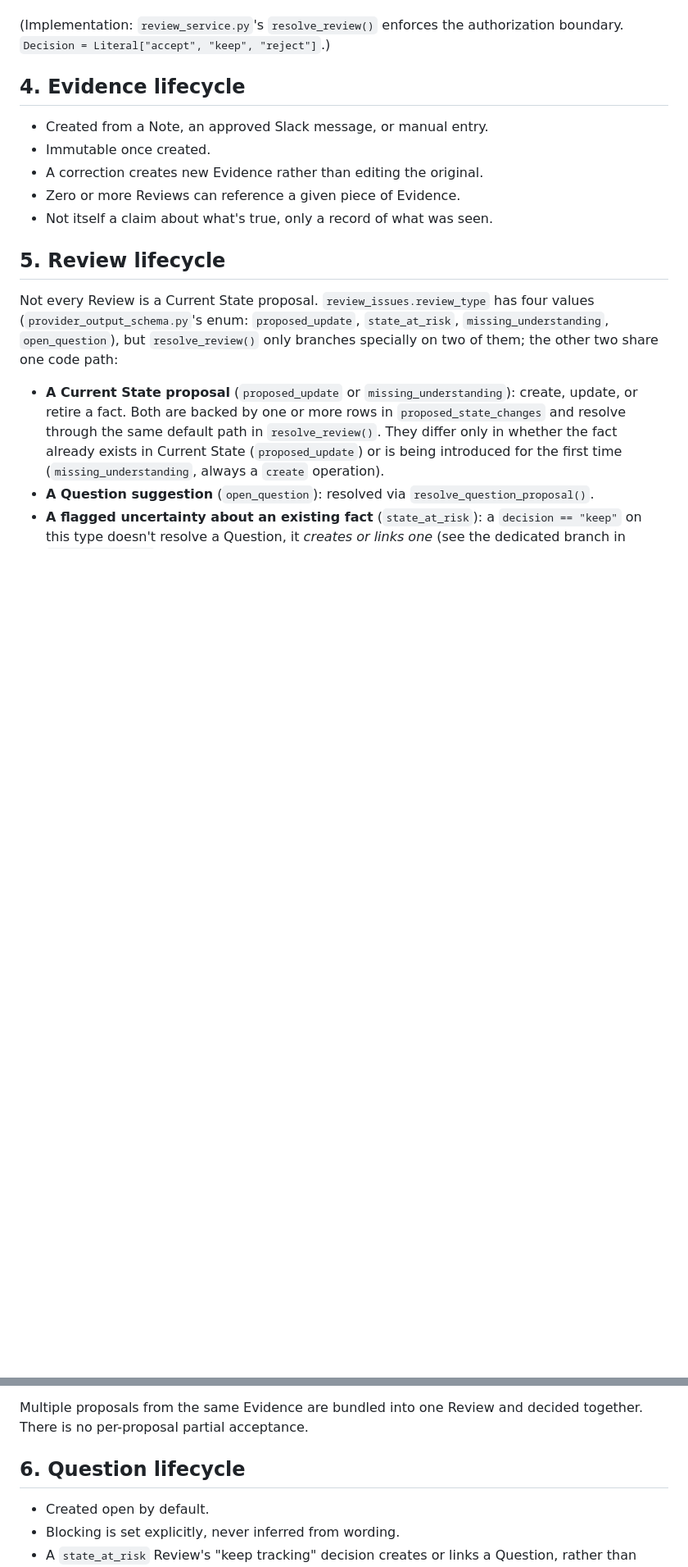
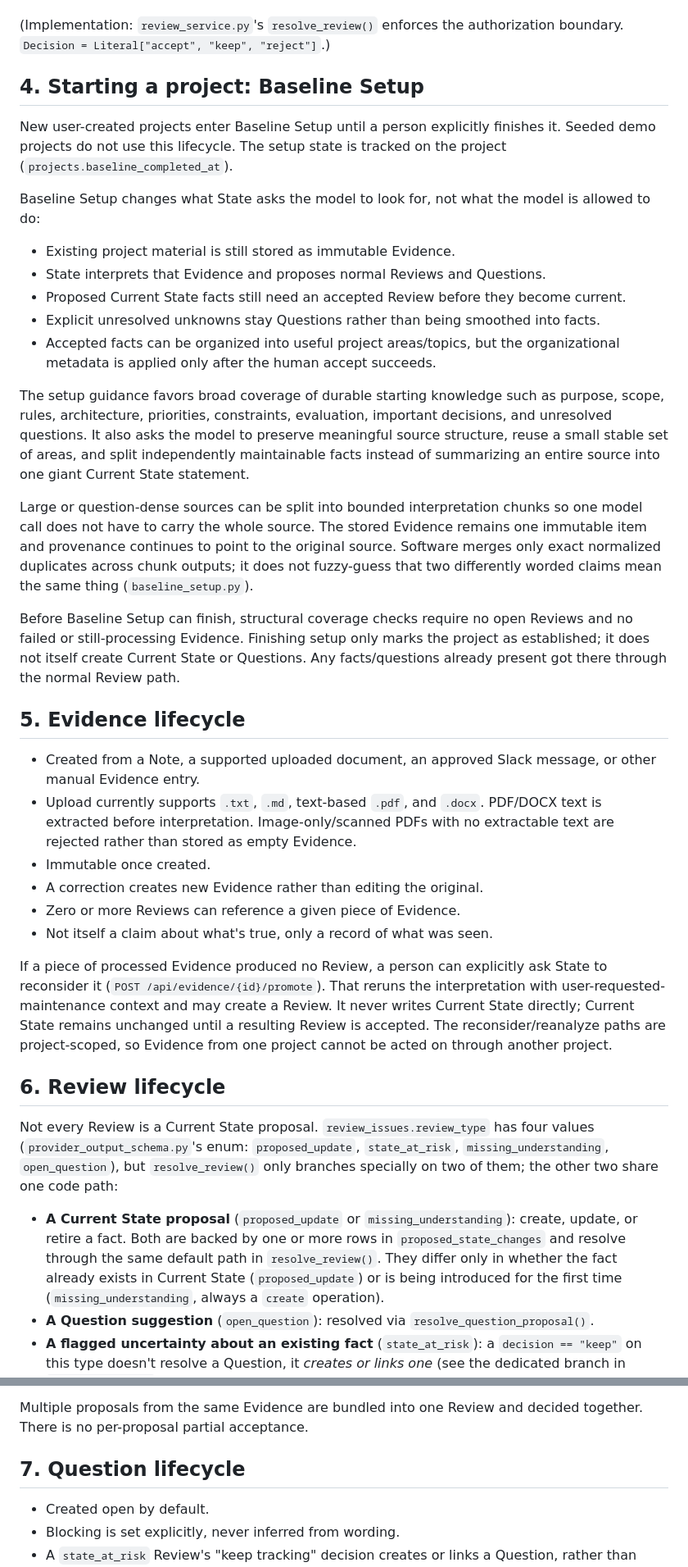
Before and after one commit to pedringt/ai-learning, a Markdown page: docs/how-state-works.md, 2 parts joined by grey strips. Shown at 82% size. Rendered like a GitHub page; blank space fills up the shorter version.

Commit message:
Update State behavioral contract for Starting State and current intake

```diff
--- a/docs/how-state-works.md
+++ b/docs/how-state-works.md
@@ -55,15 +65,65 @@ inference." There is no embedding or LLM-based similarity check.
 (Implementation: `review_service.py`'s `resolve_review()` enforces the
 authorization boundary. `Decision = Literal["accept", "keep", "reject"]`.)
 
-## 4. Evidence lifecycle
+## 4. Starting a project: Baseline Setup
 
-- Created from a Note, an approved Slack message, or manual entry.
+New user-created projects enter Baseline Setup until a person explicitly
+finishes it. Seeded demo projects do not use this lifecycle. The setup state
+is tracked on the project (`projects.baseline_completed_at`).
+
+Baseline Setup changes what State asks the model to look for, not what the
+model is allowed to do:
+
+- Existing project material is still stored as immutable Evidence.
+- State interprets that Evidence and proposes normal Reviews and Questions.
+- Proposed Current State facts still need an accepted Review before they
+  become current.
+- Explicit unresolved unknowns stay Questions rather than being smoothed
+  into facts.
+- Accepted facts can be organized into useful project areas/topics, but the
+  organizational metadata is applied only after the human accept succeeds.
+
+The setup guidance favors broad coverage of durable starting knowledge such
+as purpose, scope, rules, architecture, priorities, constraints, evaluation,
+important decisions, and unresolved questions. It also asks the model to
+preserve meaningful source structure, reuse a small stable set of areas, and
+split independently maintainable facts instead of summarizing an entire
+source into one giant Current State statement.
+
+Large or question-dense sources can be split into bounded interpretation
+chunks so one model call does not have to carry the whole source. The stored
+Evidence remains one immutable item and provenance continues to point to the
+original source. Software merges only exact normalized duplicates across
+chunk outputs; it does not fuzzy-guess that two differently worded claims
+mean the same thing (`baseline_setup.py`).
+
+Before Baseline Setup can finish, structural coverage checks require no open
+Reviews and no failed or still-processing Evidence. Finishing setup only
+marks the project as established; it does not itself create Current State or
+Questions. Any facts/questions already present got there through the normal
+Review path.
+
+## 5. Evidence lifecycle
+
+- Created from a Note, a supported uploaded document, an approved Slack
+  message, or other manual Evidence entry.
+- Upload currently supports `.txt`, `.md`, text-based `.pdf`, and `.docx`.
+  PDF/DOCX text is extracted before interpretation. Image-only/scanned PDFs
+  with no extractable text are rejected rather than stored as empty Evidence.
 - Immutable once created.
 - A correction creates new Evidence rather than editing the original.
 - Zero or more Reviews can reference a given piece of Evidence.
 - Not itself a claim about what's true, only a record of what was seen.
 
-## 5. Review lifecycle
+If a piece of processed Evidence produced no Review, a person can explicitly
+ask State to reconsider it (`POST /api/evidence/{id}/promote`). That reruns
+the interpretation with user-requested-maintenance context and may create a
+Review. It never writes Current State directly; Current State remains
+unchanged until a resulting Review is accepted. The reconsider/reanalyze
+paths are project-scoped, so Evidence from one project cannot be acted on
+through another project.
+
+## 6. Review lifecycle
 
 Not every Review is a Current State proposal. `review_issues.review_type`
 has four values (`provider_output_schema.py`'s enum:
@@ -121,7 +181,7 @@ Proposal-level states, distinct from the Review decision itself:
 Multiple proposals from the same Evidence are bundled into one Review and
 decided together. There is no per-proposal partial acceptance.
 
-## 6. Question lifecycle
+## 7. Question lifecycle
 
 - Created open by default.
 - Blocking is set explicitly, never inferred from wording.
```
Also changed, not shown: other parts of docs/how-state-works.md (+46 -18 lines).
